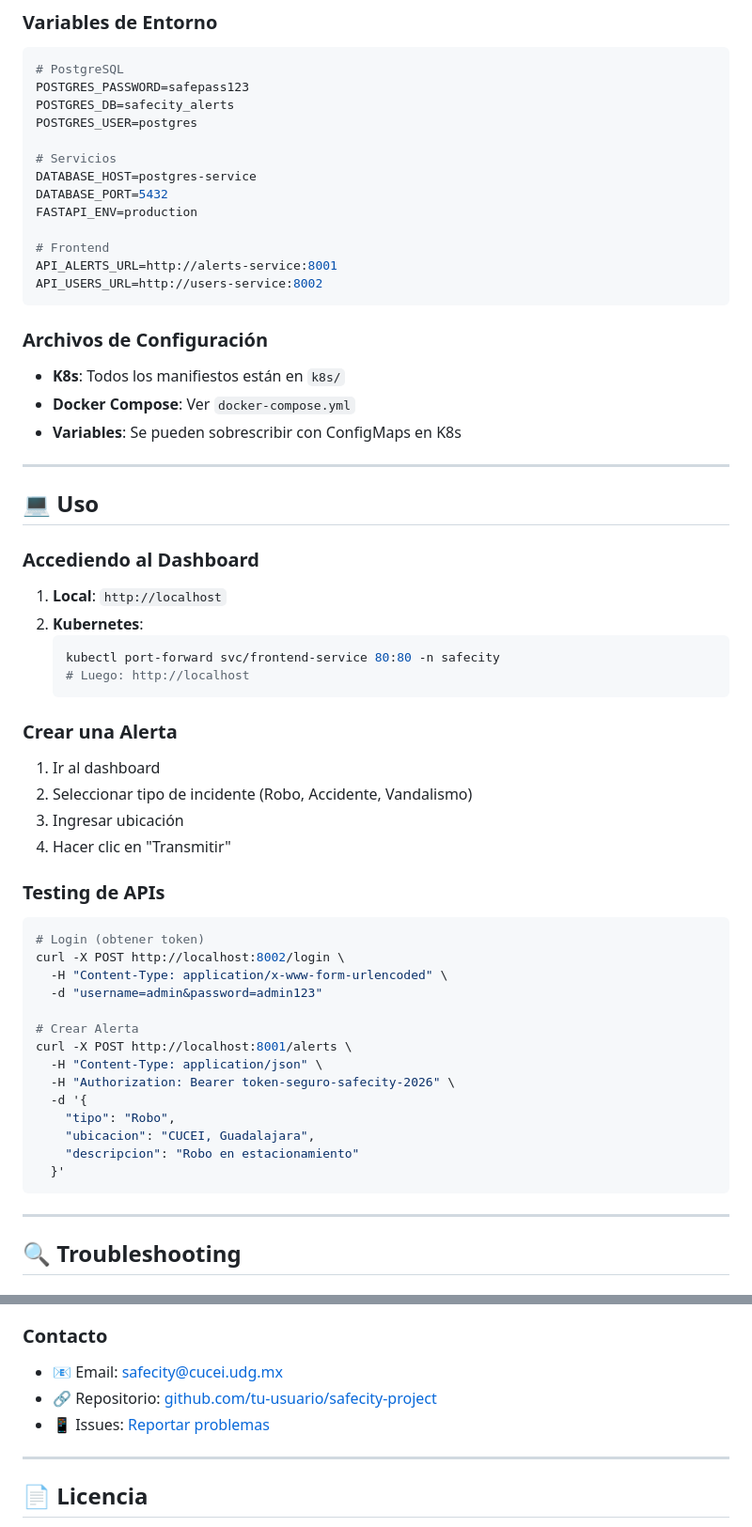
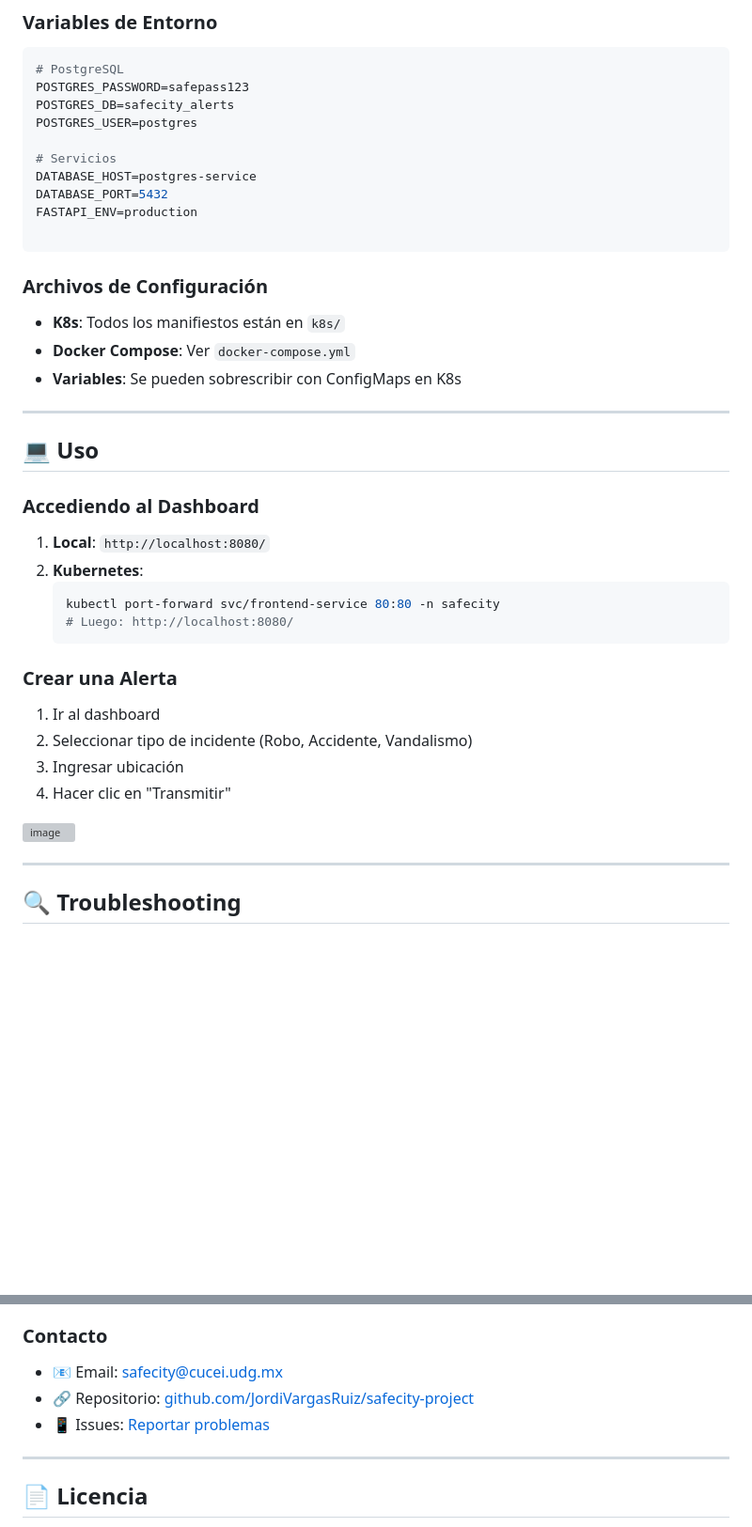
Before and after one commit to JordiVargasRuiz/safecity-project, a Markdown page: README.md, 2 parts joined by grey strips. Shown at 94% size. Drawn GitHub-style; blank space fills up the shorter version; grey boxes are pictures that could not be loaded.

````diff
--- a/README.md
+++ b/README.md
@@ -407,9 +377,6 @@ DATABASE_HOST=postgres-service
 DATABASE_PORT=5432
 FASTAPI_ENV=production
 
-# Frontend
-API_ALERTS_URL=http://alerts-service:8001
-API_USERS_URL=http://users-service:8002
 ```
 
 ### Archivos de Configuración
@@ -424,11 +391,11 @@ API_USERS_URL=http://users-service:8002
 
 ### Accediendo al Dashboard
 
-1. **Local**: `http://localhost`
+1. **Local**: `http://localhost:8080/`
 2. **Kubernetes**:
    ```bash
    kubectl port-forward svc/frontend-service 80:80 -n safecity
-   # Luego: http://localhost
+   # Luego: http://localhost:8080/
    ```
 
 ### Crear una Alerta
@@ -437,25 +404,7 @@ API_USERS_URL=http://users-service:8002
 2. Seleccionar tipo de incidente (Robo, Accidente, Vandalismo)
 3. Ingresar ubicación
 4. Hacer clic en "Transmitir"
-
-### Testing de APIs
-
-```bash
-# Login (obtener token)
-curl -X POST http://localhost:8002/login \
-  -H "Content-Type: application/x-www-form-urlencoded" \
-  -d "username=admin&password=admin123"
-
-# Crear Alerta
-curl -X POST http://localhost:8001/alerts \
-  -H "Content-Type: application/json" \
-  -H "Authorization: Bearer token-seguro-safecity-2026" \
-  -d '{
-    "tipo": "Robo",
-    "ubicacion": "CUCEI, Guadalajara",
-    "descripcion": "Robo en estacionamiento"
-  }'
-```
+<img width="1919" height="571" alt="image" src="https://github.com/user-attachments/assets/a9157bbc-6a7e-45e7-be7f-5b5ef200bdad" />
 
 ---
 
@@ -526,8 +475,8 @@ Las contribuciones son bienvenidas. Por favor:
 
 ### Contacto
 - 📧 Email: safecity@cucei.udg.mx
-- 🔗 Repositorio: [github.com/tu-usuario/safecity-project](https://github.com)
-- 📱 Issues: [Reportar problemas](https://github.com/tu-usuario/safecity-project/issues)
+- 🔗 Repositorio: [github.com/JordiVargasRuiz/safecity-project](https://github.com)
+- 📱 Issues: [Reportar problemas](https://github.com/JordiVargasRuiz/safecity-project/issues)
 
 ---
 
````
Also changed, not shown: other parts of README.md (+3 -33 lines).
